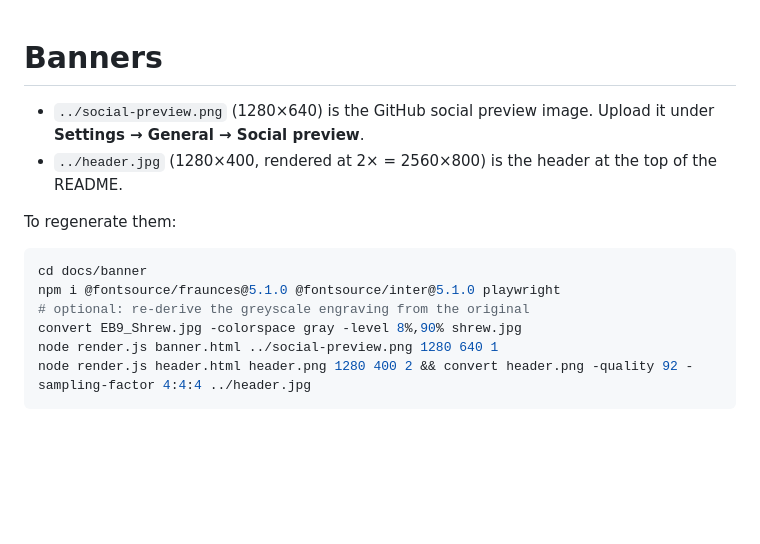
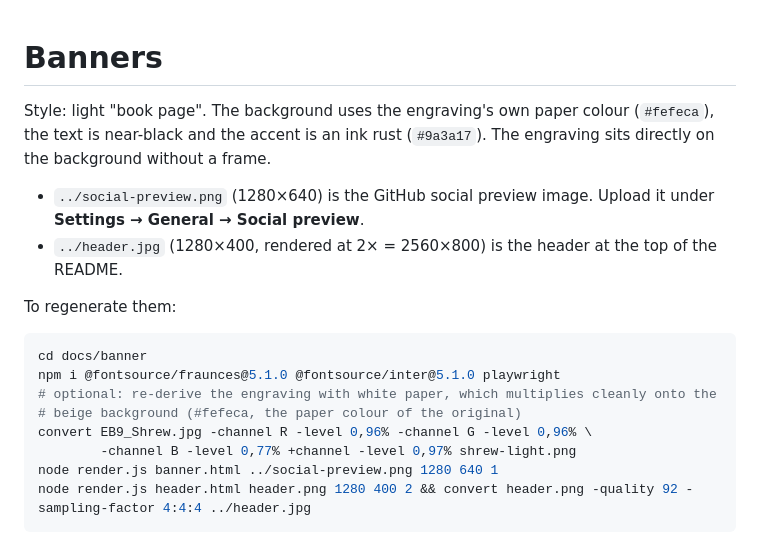
Before and after one commit to sonarkon/Common-Shrew, a Markdown page: docs/banner/README.md, the part around the change. Drawn GitHub-style; blank space fills up the shorter version.

Commit message:
Switch banners to the light "book page" style
Background in the engraving's paper colour, black text, rust accent;
the engraving sits directly on the page.

Co-Authored-By: Claude Opus 5.5 <noreply@anthropic.com>
Claude-Session: https://claude.ai/code/session_01HG49A6z8YFSNziWa4JF35k

````diff
--- a/docs/banner/README.md
+++ b/docs/banner/README.md
@@ -1,4 +1,8 @@
 # Banners
+
+Style: light "book page". The background uses the engraving's own paper colour
+(`#fefeca`), the text is near-black and the accent is an ink rust (`#9a3a17`). The
+engraving sits directly on the background without a frame.
 
 - `../social-preview.png` (1280×640) is the GitHub social preview image. Upload it under
   **Settings → General → Social preview**.
@@ -10,8 +14,10 @@ To regenerate them:
 ```sh
 cd docs/banner
 npm i @fontsource/fraunces@5.1.0 @fontsource/inter@5.1.0 playwright
-# optional: re-derive the greyscale engraving from the original
-convert EB9_Shrew.jpg -colorspace gray -level 8%,90% shrew.jpg
+# optional: re-derive the engraving with white paper, which multiplies cleanly onto the
+# beige background (#fefeca, the paper colour of the original)
+convert EB9_Shrew.jpg -channel R -level 0,96% -channel G -level 0,96% \
+        -channel B -level 0,77% +channel -level 0,97% shrew-light.png
 node render.js banner.html ../social-preview.png 1280 640 1
 node render.js header.html header.png 1280 400 2 && convert header.png -quality 92 -sampling-factor 4:4:4 ../header.jpg
 ```
````
Also changed, not shown: docs/banner/shrew-light.png (added), docs/banner/shrew.jpg (deleted), docs/header.jpg, docs/social-preview.png, 2 other files.
